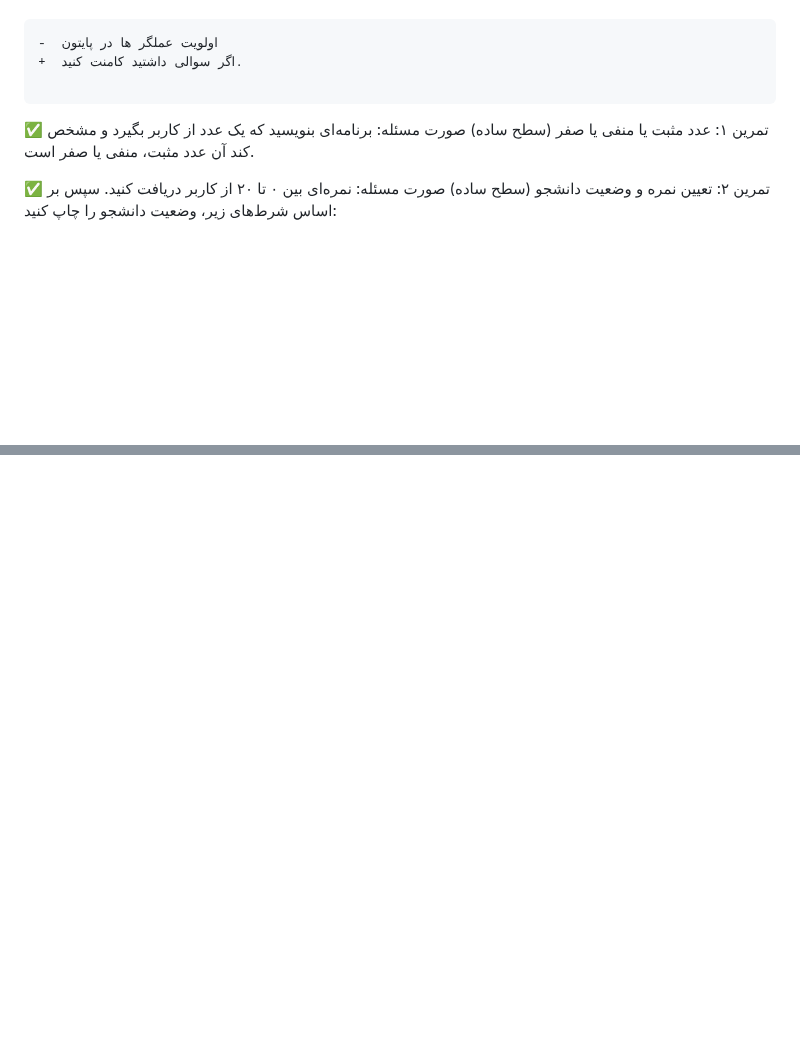
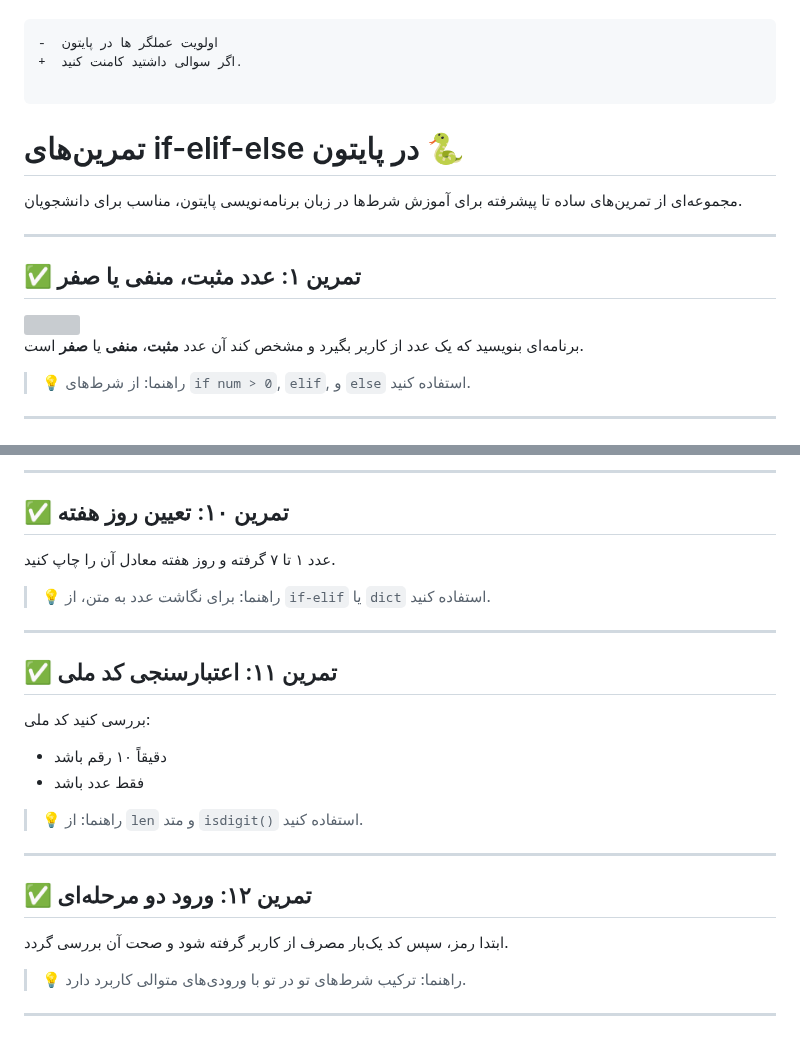
Before and after one commit to farshid-azady/Python-Primary, a Markdown page: README.md, 2 parts joined by grey strips. GitHub-like rendering; blank space fills up the shorter version; grey boxes are pictures that could not be loaded.

````diff
--- a/README.md
+++ b/README.md
@@ -49,9 +49,19 @@
 
 ```
 
-✅ تمرین ۱: عدد مثبت یا منفی یا صفر (سطح ساده)
-صورت مسئله:
-برنامه‌ای بنویسید که یک عدد از کاربر بگیرد و مشخص کند آن عدد مثبت، منفی یا صفر است.
 
-✅ تمرین ۲: تعیین نمره و وضعیت دانشجو (سطح ساده)
-صورت مسئله:
+# تمرین‌های if-elif-else در پایتون 🐍
+
+مجموعه‌ای از تمرین‌های ساده تا پیشرفته برای آموزش شرط‌ها در زبان برنامه‌نویسی پایتون، مناسب برای دانشجویان.
+
+---
+
+## ✅ تمرین ۱: عدد مثبت، منفی یا صفر
+<img src="https://www.python.org/static/community_logos/python-logo.png" width="60">
+
+برنامه‌ای بنویسید که یک عدد از کاربر بگیرد و مشخص کند آن عدد **مثبت**، **منفی** یا **صفر** است.
+
+> 💡 راهنما: از شرط‌های `if num > 0`, `elif`, و `else` استفاده کنید.
+
+---
+
@@ -110,0 +152,24 @@
+---
+
+## ✅ تمرین ۱۰: تعیین روز هفته
+عدد ۱ تا ۷ گرفته و روز هفته معادل آن را چاپ کنید.
+
+> 💡 راهنما: برای نگاشت عدد به متن، از `if-elif` یا `dict` استفاده کنید.
+
+---
+
+## ✅ تمرین ۱۱: اعتبارسنجی کد ملی
+بررسی کنید کد ملی:
+- دقیقاً ۱۰ رقم باشد
+- فقط عدد باشد
+
+> 💡 راهنما: از `len` و متد `isdigit()` استفاده کنید.
+
+---
+
+## ✅ تمرین ۱۲: ورود دو مرحله‌ای
+ابتدا رمز، سپس کد یک‌بار مصرف از کاربر گرفته شود و صحت آن بررسی گردد.
+
+> 💡 راهنما: ترکیب شرط‌های تو در تو با ورودی‌های متوالی کاربرد دارد.
+
+---
````
Also changed, not shown: other parts of README.md (+64 -33 lines).
